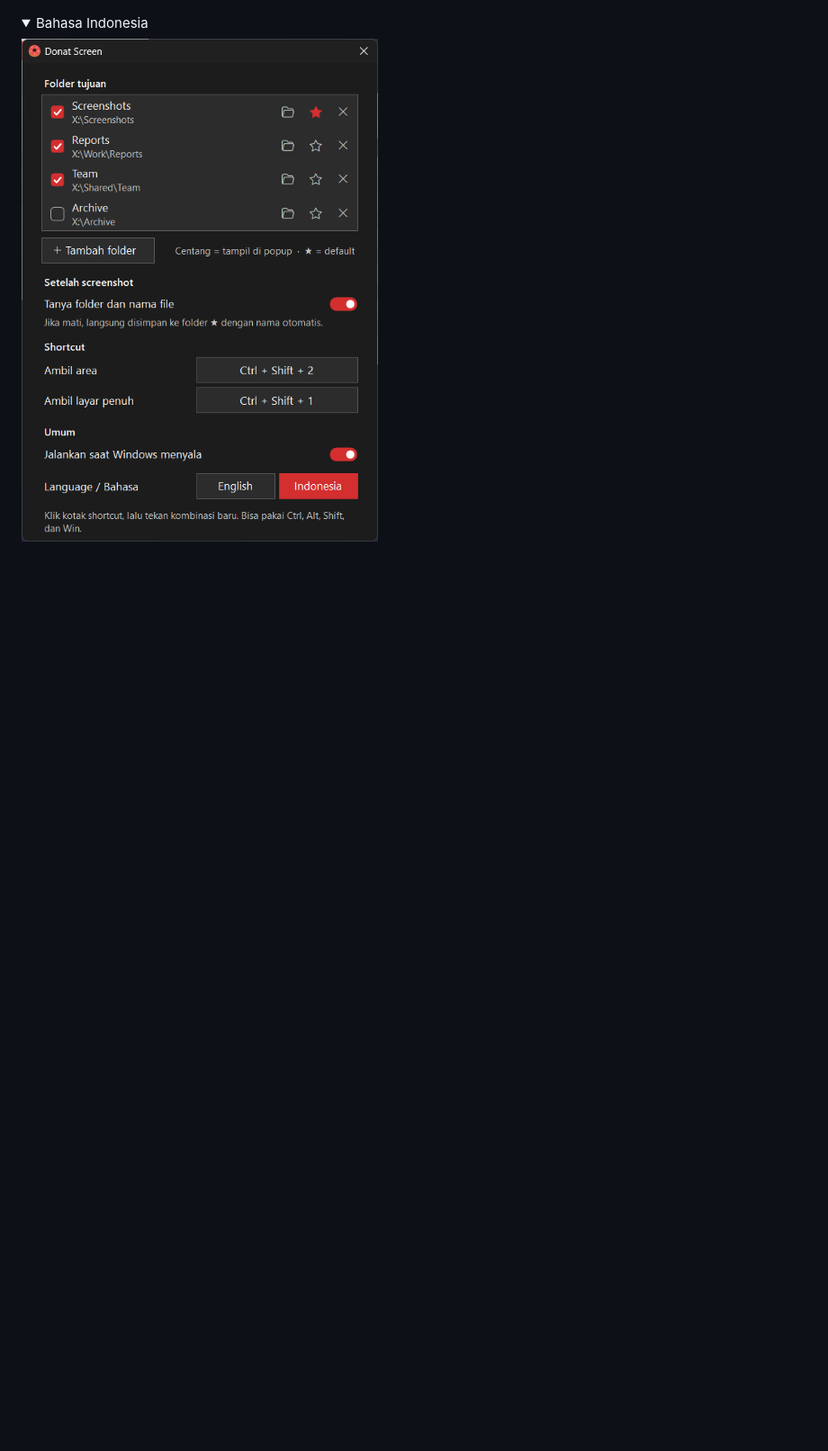
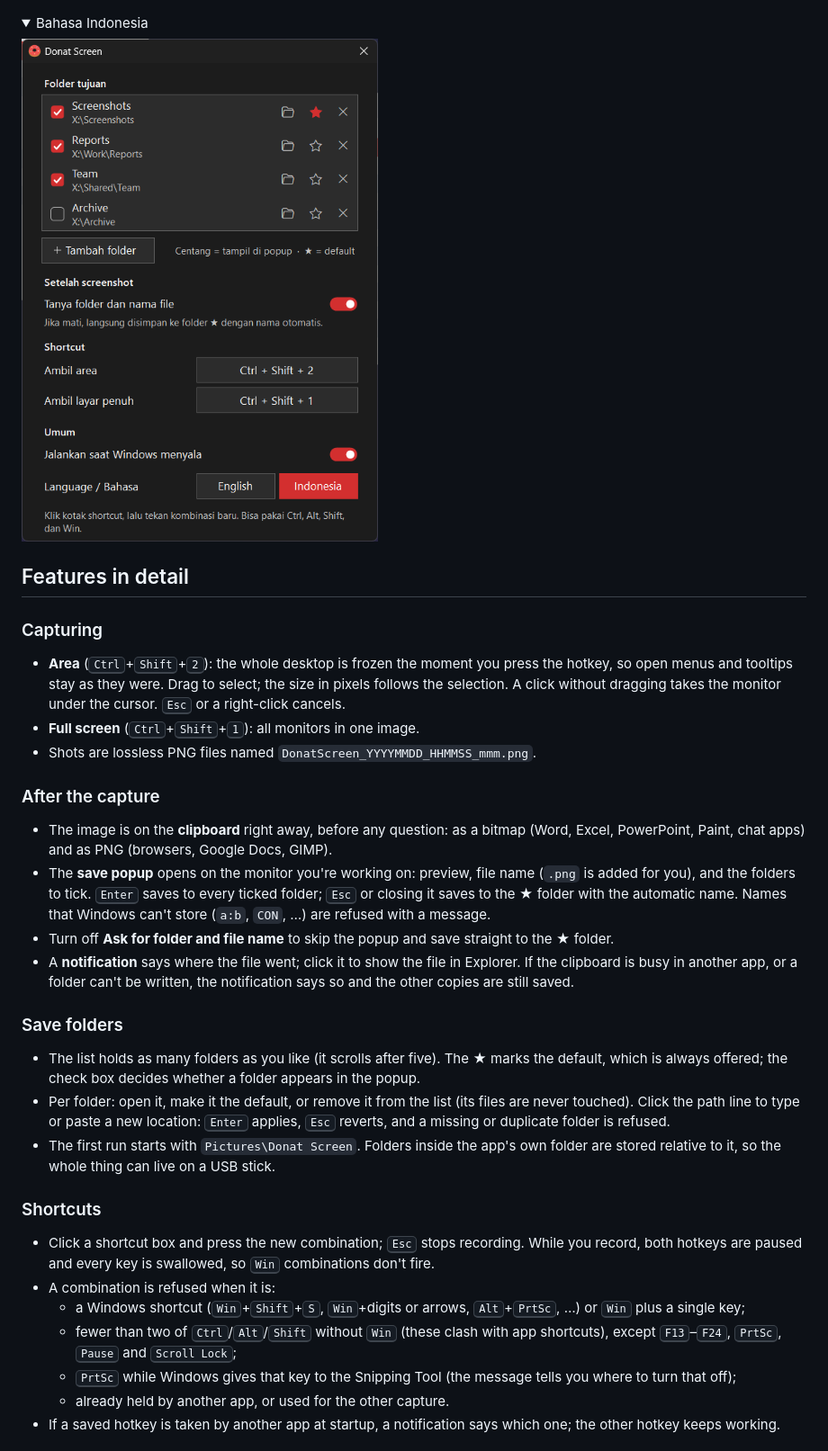
Before and after one commit to abdani/Donat-Screen, a Markdown page: README.md, the part around one of its changes. Shown at 90% size. Rendered like a GitHub page; folded sections open; blank space fills up the shorter version.

```diff
--- a/README.md
+++ b/README.md
@@ -44,3 +48,31 @@
 ![Settings in Indonesian](docs/images/settings-id.png)
 
 </details>
+
+## Features in detail
+
+### Capturing
+- **Area** (<kbd>Ctrl</kbd>+<kbd>Shift</kbd>+<kbd>2</kbd>): the whole desktop is frozen the moment you press the hotkey, so open menus and tooltips stay as they were. Drag to select; the size in pixels follows the selection. A click without dragging takes the monitor under the cursor. <kbd>Esc</kbd> or a right-click cancels.
+- **Full screen** (<kbd>Ctrl</kbd>+<kbd>Shift</kbd>+<kbd>1</kbd>): all monitors in one image.
+- Shots are lossless PNG files named `DonatScreen_YYYYMMDD_HHMMSS_mmm.png`.
+
+### After the capture
+- The image is on the **clipboard** right away, before any question: as a bitmap (Word, Excel, PowerPoint, Paint, chat apps) and as PNG (browsers, Google Docs, GIMP).
+- The **save popup** opens on the monitor you're working on: preview, file name (`.png` is added for you), and the folders to tick. <kbd>Enter</kbd> saves to every ticked folder; <kbd>Esc</kbd> or closing it saves to the ★ folder with the automatic name. Names that Windows can't store (`a:b`, `CON`, …) are refused with a message.
+- Turn off **Ask for folder and file name** to skip the popup and save straight to the ★ folder.
+- A **notification** says where the file went; click it to show the file in Explorer. If the clipboard is busy in another app, or a folder can't be written, the notification says so and the other copies are still saved.
+
+### Save folders
+- The list holds as many folders as you like (it scrolls after five). The ★ marks the default, which is always offered; the check box decides whether a folder appears in the popup.
+- Per folder: open it, make it the default, or remove it from the list (its files are never touched). Click the path line to type or paste a new location: <kbd>Enter</kbd> applies, <kbd>Esc</kbd> reverts, and a missing or duplicate folder is refused.
+- The first run starts with `Pictures\Donat Screen`. Folders inside the app's own folder are stored relative to it, so the whole thing can live on a USB stick.
+
+### Shortcuts
+- Click a shortcut box and press the new combination; <kbd>Esc</kbd> stops recording. While you record, both hotkeys are paused and every key is swallowed, so <kbd>Win</kbd> combinations don't fire.
+- A combination is refused when it is:
+  - a Windows shortcut (<kbd>Win</kbd>+<kbd>Shift</kbd>+<kbd>S</kbd>, <kbd>Win</kbd>+digits or arrows, <kbd>Alt</kbd>+<kbd>PrtSc</kbd>, …) or <kbd>Win</kbd> plus a single key;
+  - fewer than two of <kbd>Ctrl</kbd>/<kbd>Alt</kbd>/<kbd>Shift</kbd> without <kbd>Win</kbd> (these clash with app shortcuts), except <kbd>F13</kbd>–<kbd>F24</kbd>, <kbd>PrtSc</kbd>, <kbd>Pause</kbd> and <kbd>Scroll Lock</kbd>;
+  - <kbd>PrtSc</kbd> while Windows gives that key to the Snipping Tool (the message tells you where to turn that off);
+  - already held by another app, or used for the other capture.
+- If a saved hotkey is taken by another app at startup, a notification says which one; the other hotkey keeps working.
+
```
Also changed, not shown: other parts of README.md (+32 -0 lines), docs/images/overlay-hint.png (added), docs/images/recording.png (added).
